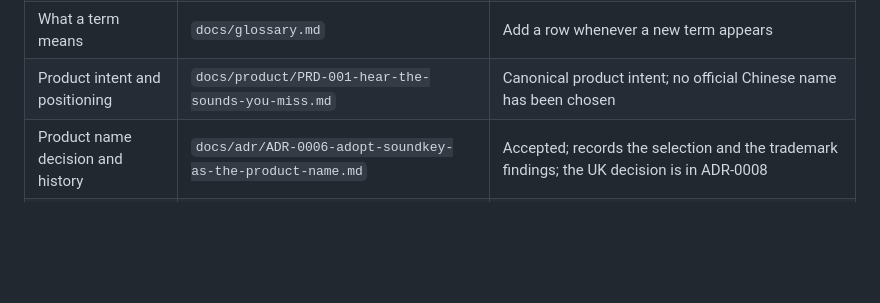
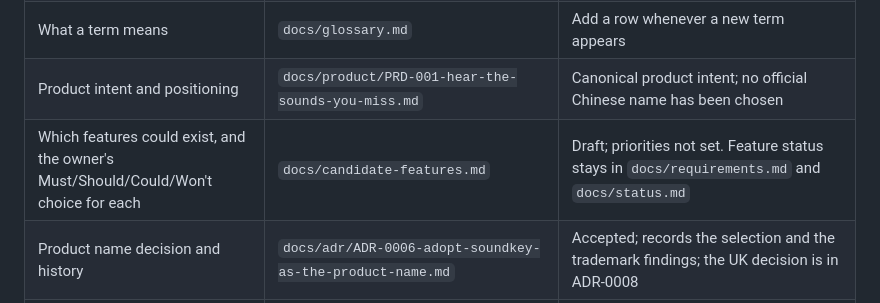
Before and after one commit to dishangyijiao/soundkey, a Markdown page: docs/README.md, the part around the change. Drawn GitHub-style; blank space fills up the shorter version.

Commit message:
docs: add the candidate features table
Candidates come from the PRD, requirements, status page and ADRs; priorities
are left for the owner. Manual range adjustment is recorded as Won't.

```diff
--- a/docs/README.md
+++ b/docs/README.md
@@ -23,6 +23,7 @@ The repository records what the system should be; the actual runtime state is wh
 | Rules for AI agents | `AGENTS.md` (`CLAUDE.md` imports it) | Canonical |
 | What a term means | `docs/glossary.md` | Add a row whenever a new term appears |
 | Product intent and positioning | `docs/product/PRD-001-hear-the-sounds-you-miss.md` | Canonical product intent; no official Chinese name has been chosen |
+| Which features could exist, and the owner's Must/Should/Could/Won't choice for each | `docs/candidate-features.md` | Draft; priorities not set. Feature status stays in `docs/requirements.md` and `docs/status.md` |
 | Product name decision and history | `docs/adr/ADR-0006-adopt-soundkey-as-the-product-name.md` | Accepted; records the selection and the trademark findings; the UK decision is in ADR-0008 |
 | Product name spelling | `docs/adr/ADR-0007-rename-internal-identifiers-to-soundkey.md` | `SoundKey` for display, lowercase `soundkey` for identifiers; tests in `src/consistency.rs` reject the old spelling and the former name outside the history records |
 | System structure and deployment topology | `docs/architecture/README.md` | Observed component boundaries, data flows, trust boundaries and local deployment; linked to implementation and verification sources |
```
Also changed, not shown: docs/candidate-features.md (added, +72 -0 lines).
